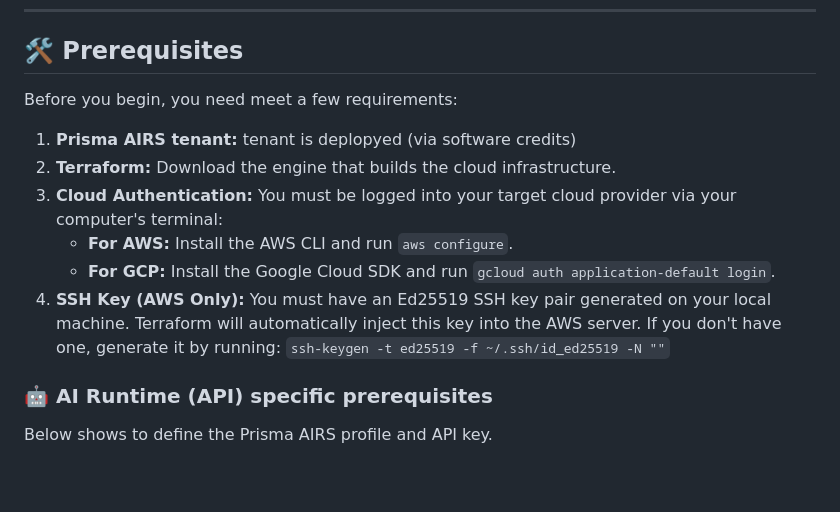
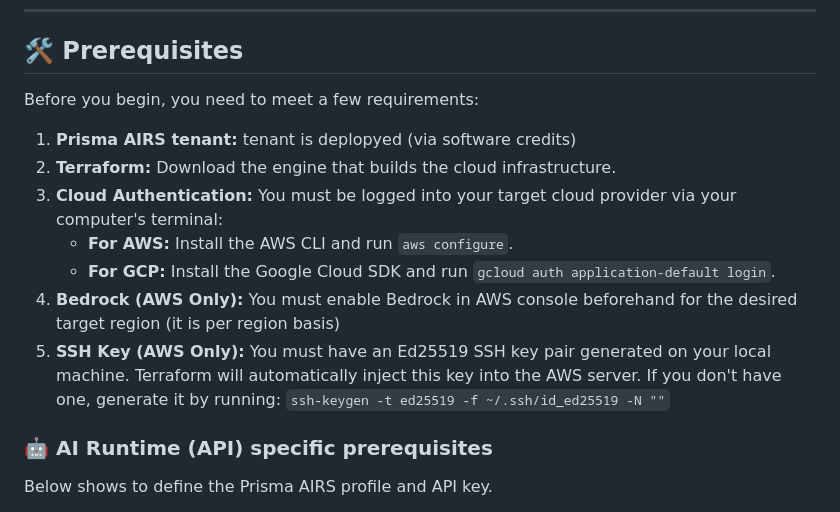
Before and after one commit to NicoPANW/t-airs, a Markdown page: README.md, the part around the change. Drawn GitHub-style; blank space fills up the shorter version.

```diff
--- a/README.md
+++ b/README.md
@@ -69,14 +69,15 @@ To keep the application clean and scalable, this repository is a "Monorepo" spli
 
 ## 🛠️ Prerequisites
 
-Before you begin, you need meet a few requirements:
+Before you begin, you need to meet a few requirements:
 
 1. **Prisma AIRS tenant:** tenant is deplopyed (via software credits)
 2. **Terraform:** Download the engine that builds the cloud infrastructure.
 3. **Cloud Authentication:** You must be logged into your target cloud provider via your computer's terminal:
    * **For AWS:** Install the AWS CLI and run `aws configure`.
    * **For GCP:** Install the Google Cloud SDK and run `gcloud auth application-default login`.
-4. **SSH Key (AWS Only):** You must have an Ed25519 SSH key pair generated on your local machine. Terraform will automatically inject this key into the AWS server. If you don't have one, generate it by running:
+4. **Bedrock (AWS Only):** You must enable Bedrock in AWS console beforehand for the desired target region (it is per region basis)
+5. **SSH Key (AWS Only):** You must have an Ed25519 SSH key pair generated on your local machine. Terraform will automatically inject this key into the AWS server. If you don't have one, generate it by running:
    `ssh-keygen -t ed25519 -f ~/.ssh/id_ed25519 -N ""`
 
 ### 🤖 AI Runtime (API) specific prerequisites
```
